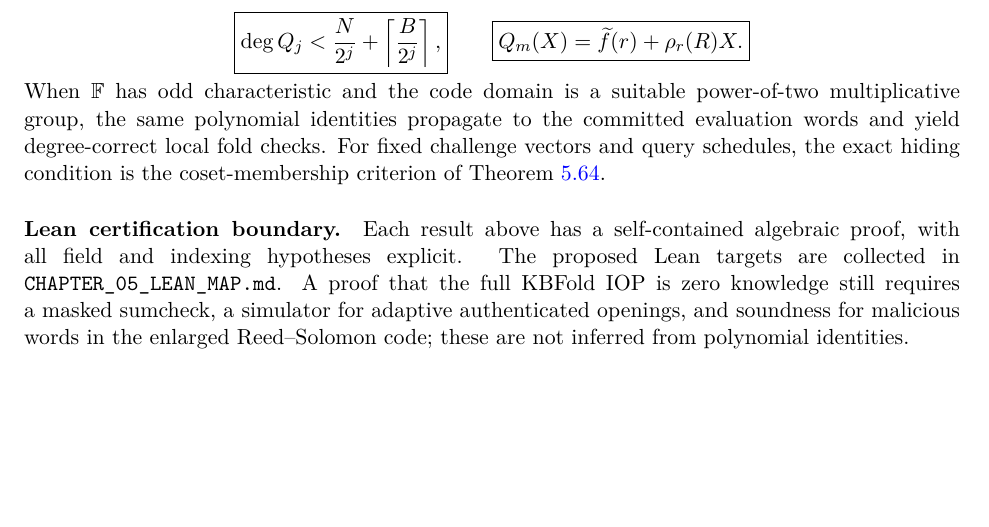
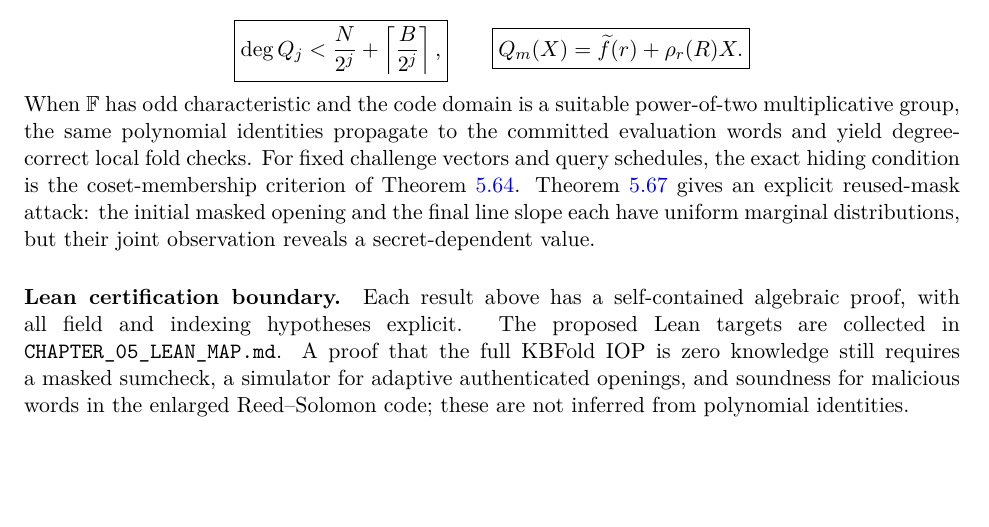
Before and after one commit to qoosmo/kbfold, a LaTeX paper (paper/zk-extension/main.tex, which reads paper/zk-extension/sections/05-folding.tex): part of page 68 of 69, cut so that both start at the same text, the shorter picture padded with empty space. Compiled offline with pdfLaTeX.

Commit message:
Include exact joint-leakage theorem in Chapter 5 synthesis

```diff
--- a/paper/zk-extension/sections/05-folding.tex
+++ b/paper/zk-extension/sections/05-folding.tex
@@ -30,7 +30,7 @@ The proven chain is
  \qquad
  \boxed{Q_m(X)=\widetilde f(r)+\rho_r(R)X.}
 \]
-When $\F$ has odd characteristic and the code domain is a suitable power-of-two multiplicative group, the same polynomial identities propagate to the committed evaluation words and yield degree-correct local fold checks. For fixed challenge vectors and query schedules, the exact hiding condition is the coset-membership criterion of Theorem~\ref{thm:kbff:joint-mask}.
+When $\F$ has odd characteristic and the code domain is a suitable power-of-two multiplicative group, the same polynomial identities propagate to the committed evaluation words and yield degree-correct local fold checks. For fixed challenge vectors and query schedules, the exact hiding condition is the coset-membership criterion of Theorem~\ref{thm:kbff:joint-mask}. Theorem~\ref{thm:kbff:one-query-attack} gives an explicit reused-mask attack: the initial masked opening and the final line slope each have uniform marginal distributions, but their joint observation reveals a secret-dependent value.
 
 \paragraph{Lean certification boundary.}
 Each result above has a self-contained algebraic proof, with all field and indexing hypotheses explicit. The proposed Lean targets are collected in \texttt{CHAPTER\_05\_LEAN\_MAP.md}. A proof that the full KBFold IOP is zero knowledge still requires a masked sumcheck, a simulator for adaptive authenticated openings, and soundness for malicious words in the enlarged Reed--Solomon code; these are not inferred from polynomial identities.
```
